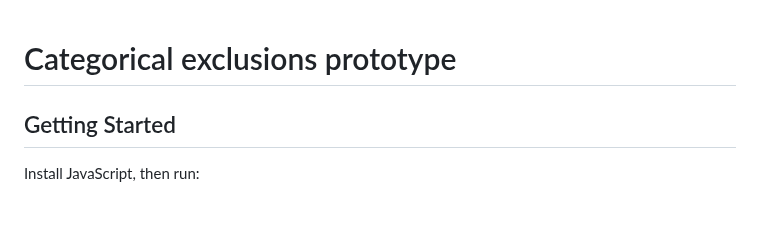
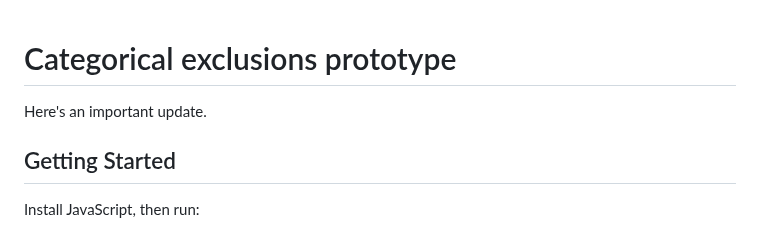
Before and after one commit to mogul/testrepo, a Markdown page: README.md, the part around the change. GitHub-like rendering.

Commit message:
Update from pic-ce-explorer on 2025-05-26

```diff
--- a/README.md
+++ b/README.md
@@ -1,5 +1,6 @@
 # Categorical exclusions prototype
 
+Here's an important update.
 
 ## Getting Started
 
```
